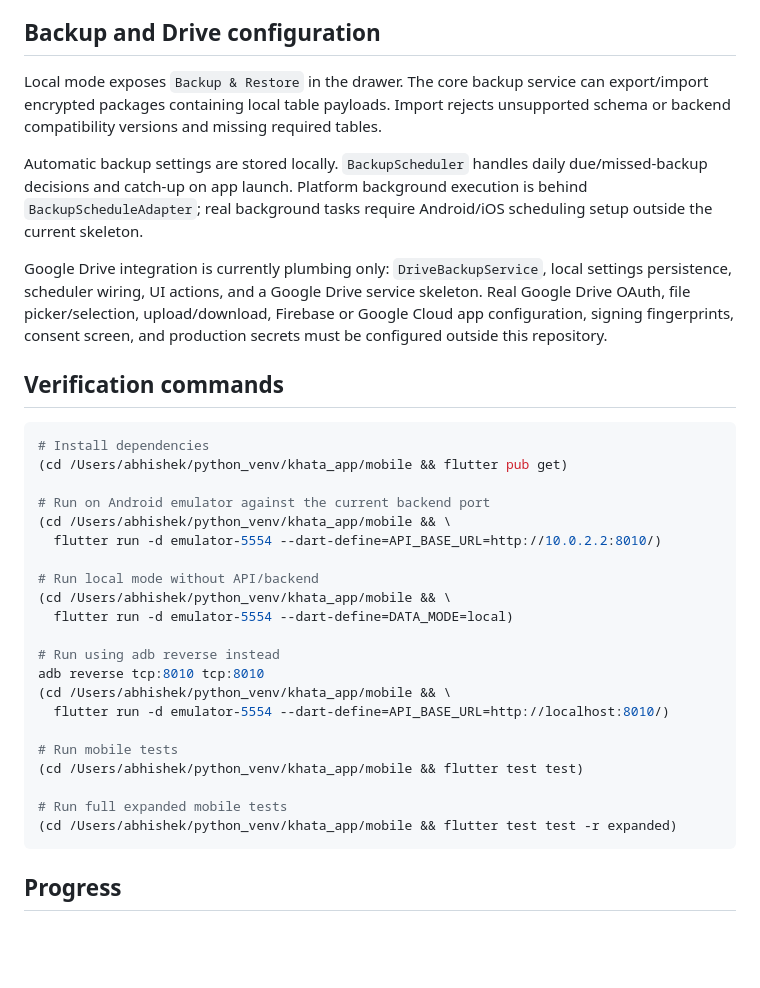
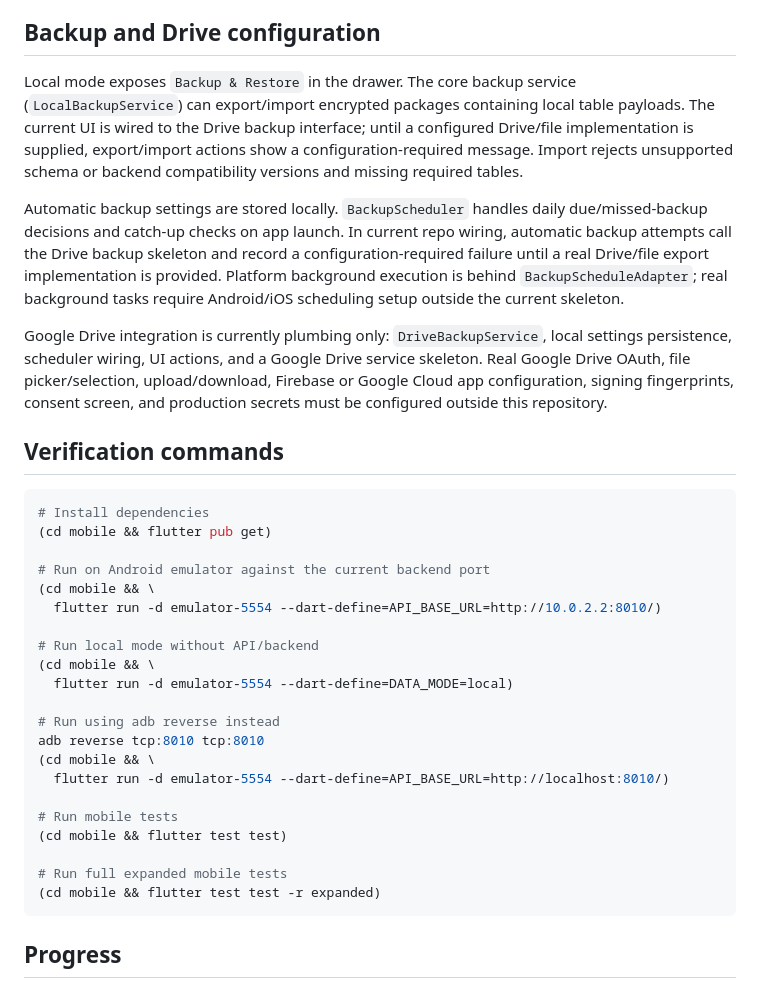
Before and after one commit to abhishek2chikun/khata, a Markdown page: mobile/agent.md, the part around the change. GitHub-like rendering; blank space fills up the shorter version.

````diff
--- a/mobile/agent.md
+++ b/mobile/agent.md
@@ -109,14 +109,20 @@ stay compatible with backend DTOs and Postgres migration scripts.
 
 ## Backup and Drive configuration
 
-Local mode exposes `Backup & Restore` in the drawer. The core backup service can
-export/import encrypted packages containing local table payloads. Import rejects
-unsupported schema or backend compatibility versions and missing required tables.
+Local mode exposes `Backup & Restore` in the drawer. The core backup service
+(`LocalBackupService`) can export/import encrypted packages containing local
+table payloads. The current UI is wired to the Drive backup interface; until a
+configured Drive/file implementation is supplied, export/import actions show a
+configuration-required message. Import rejects unsupported schema or backend
+compatibility versions and missing required tables.
 
 Automatic backup settings are stored locally. `BackupScheduler` handles daily
-due/missed-backup decisions and catch-up on app launch. Platform background
-execution is behind `BackupScheduleAdapter`; real background tasks require
-Android/iOS scheduling setup outside the current skeleton.
+due/missed-backup decisions and catch-up checks on app launch. In current repo
+wiring, automatic backup attempts call the Drive backup skeleton and record a
+configuration-required failure until a real Drive/file export implementation is
+provided. Platform background execution is behind `BackupScheduleAdapter`; real
+background tasks require Android/iOS scheduling setup outside the current
+skeleton.
 
 Google Drive integration is currently plumbing only: `DriveBackupService`, local
 settings persistence, scheduler wiring, UI actions, and a Google Drive service
@@ -128,26 +134,26 @@ and production secrets must be configured outside this repository.
 
 ```bash
 # Install dependencies
-(cd /Users/abhishek/python_venv/khata_app/mobile && flutter pub get)
+(cd mobile && flutter pub get)
 
 # Run on Android emulator against the current backend port
-(cd /Users/abhishek/python_venv/khata_app/mobile && \
+(cd mobile && \
   flutter run -d emulator-5554 --dart-define=API_BASE_URL=http://10.0.2.2:8010/)
 
 # Run local mode without API/backend
-(cd /Users/abhishek/python_venv/khata_app/mobile && \
+(cd mobile && \
   flutter run -d emulator-5554 --dart-define=DATA_MODE=local)
 
 # Run using adb reverse instead
 adb reverse tcp:8010 tcp:8010
-(cd /Users/abhishek/python_venv/khata_app/mobile && \
+(cd mobile && \
   flutter run -d emulator-5554 --dart-define=API_BASE_URL=http://localhost:8010/)
 
 # Run mobile tests
-(cd /Users/abhishek/python_venv/khata_app/mobile && flutter test test)
+(cd mobile && flutter test test)
 
 # Run full expanded mobile tests
-(cd /Users/abhishek/python_venv/khata_app/mobile && flutter test test -r expanded)
+(cd mobile && flutter test test -r expanded)
 ```
 
 ## Progress
````
Also changed, not shown: README.md (+10 -6 lines).
